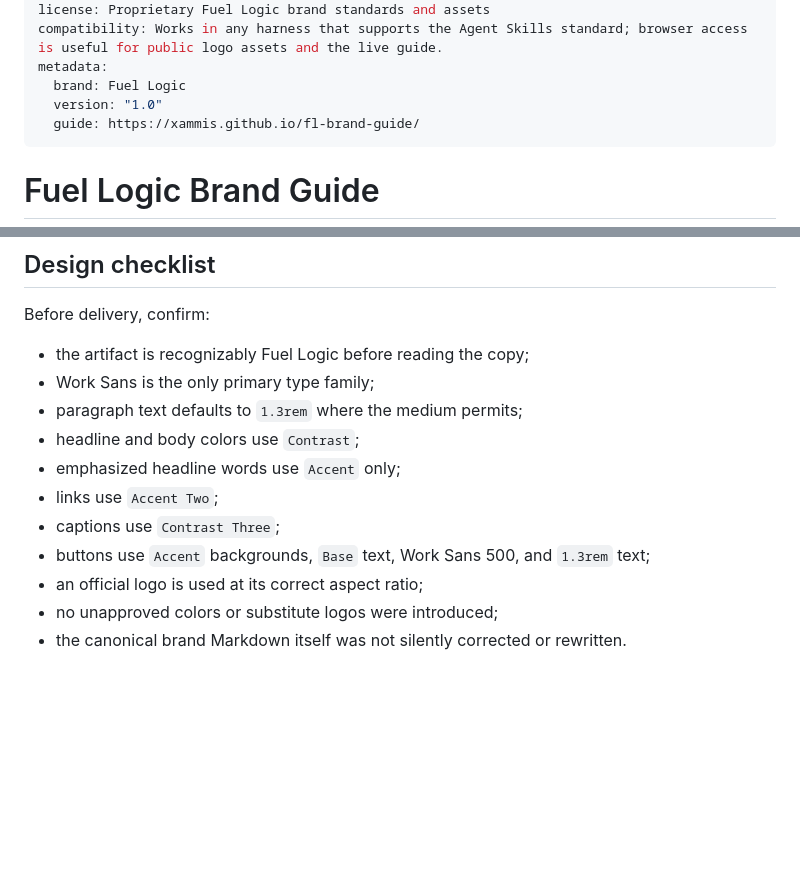
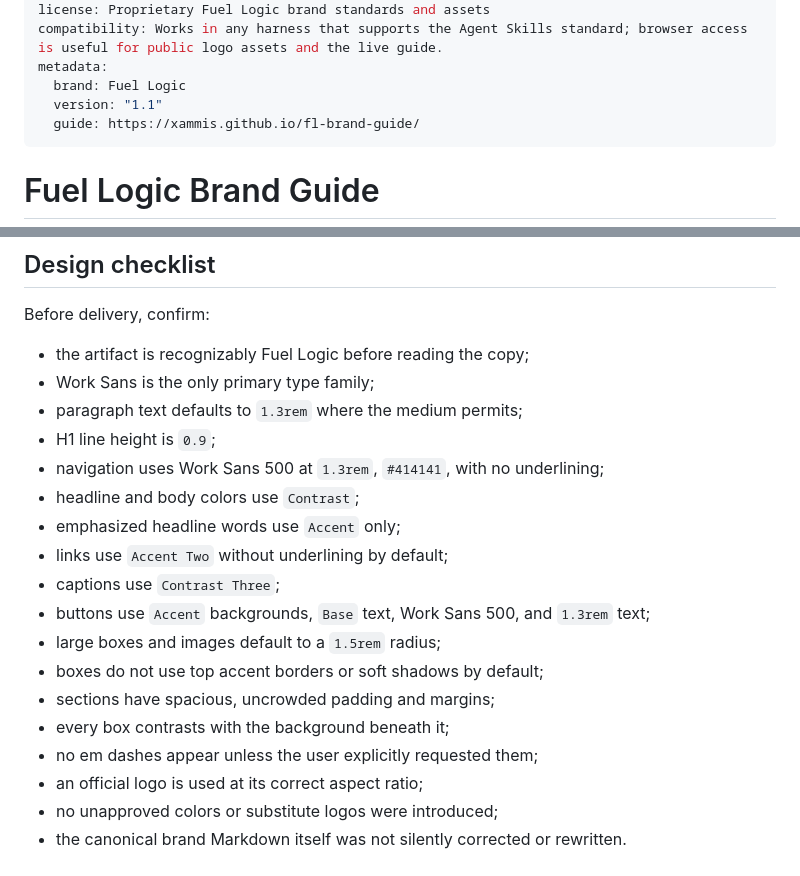
Before and after one commit to Xammis/fl-brand-guide, a Markdown page: skills/fl-brand-guide/SKILL.md, 2 parts joined by grey strips. Rendered like a GitHub page; blank space fills up the shorter version.

```diff
--- a/skills/fl-brand-guide/SKILL.md
+++ b/skills/fl-brand-guide/SKILL.md
@@ -5,7 +5,7 @@ license: Proprietary Fuel Logic brand standards and assets
 compatibility: Works in any harness that supports the Agent Skills standard; browser access is useful for public logo assets and the live guide.
 metadata:
   brand: Fuel Logic
-  version: "1.0"
+  version: "1.1"
   guide: https://xammis.github.io/fl-brand-guide/
 ---
 
@@ -94,11 +138,18 @@ Before delivery, confirm:
 - the artifact is recognizably Fuel Logic before reading the copy;
 - Work Sans is the only primary type family;
 - paragraph text defaults to `1.3rem` where the medium permits;
+- H1 line height is `0.9`;
+- navigation uses Work Sans 500 at `1.3rem`, `#414141`, with no underlining;
 - headline and body colors use `Contrast`;
 - emphasized headline words use `Accent` only;
-- links use `Accent Two`;
+- links use `Accent Two` without underlining by default;
 - captions use `Contrast Three`;
 - buttons use `Accent` backgrounds, `Base` text, Work Sans 500, and `1.3rem` text;
+- large boxes and images default to a `1.5rem` radius;
+- boxes do not use top accent borders or soft shadows by default;
+- sections have spacious, uncrowded padding and margins;
+- every box contrasts with the background beneath it;
+- no em dashes appear unless the user explicitly requested them;
 - an official logo is used at its correct aspect ratio;
 - no unapproved colors or substitute logos were introduced;
 - the canonical brand Markdown itself was not silently corrected or rewritten.
```
Also changed, not shown: other parts of skills/fl-brand-guide/SKILL.md (+47 -3 lines).
